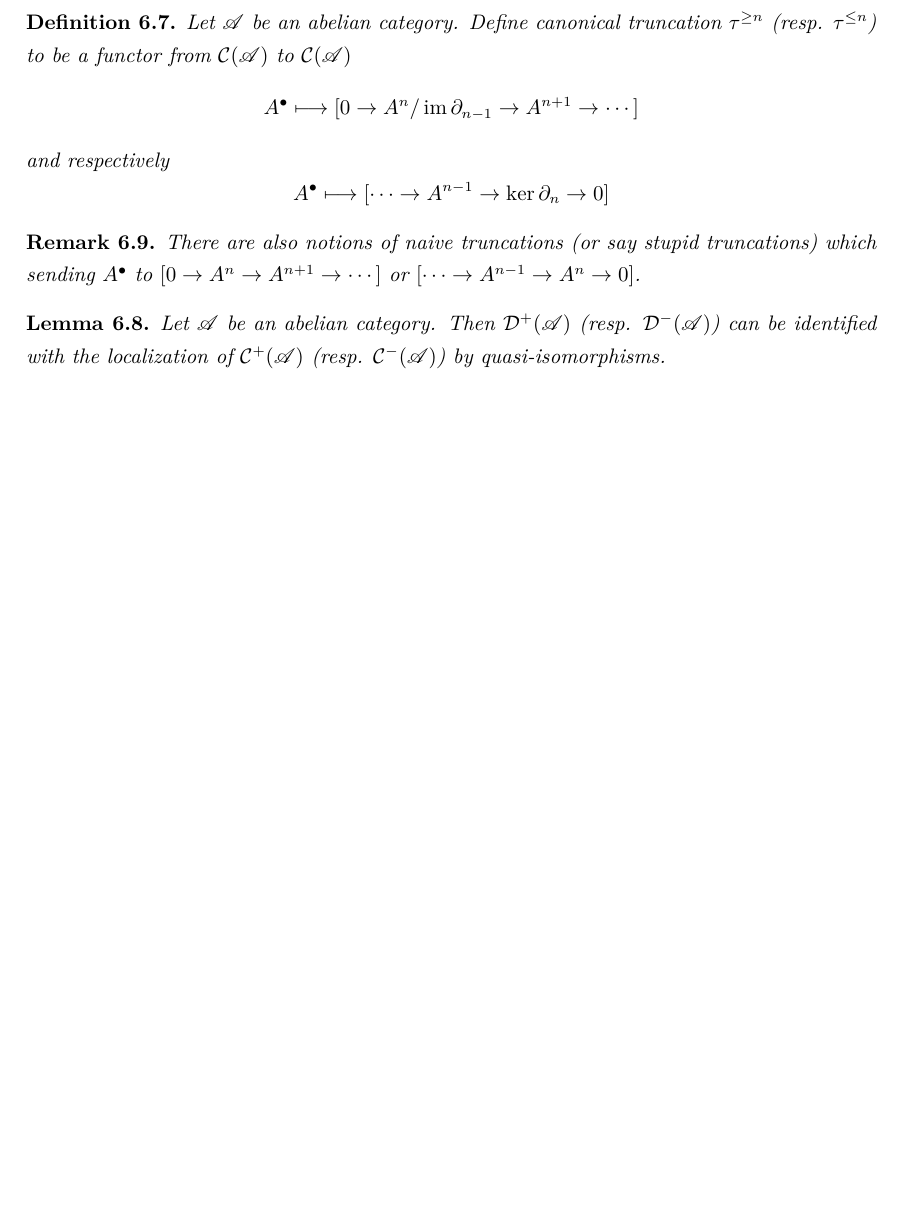
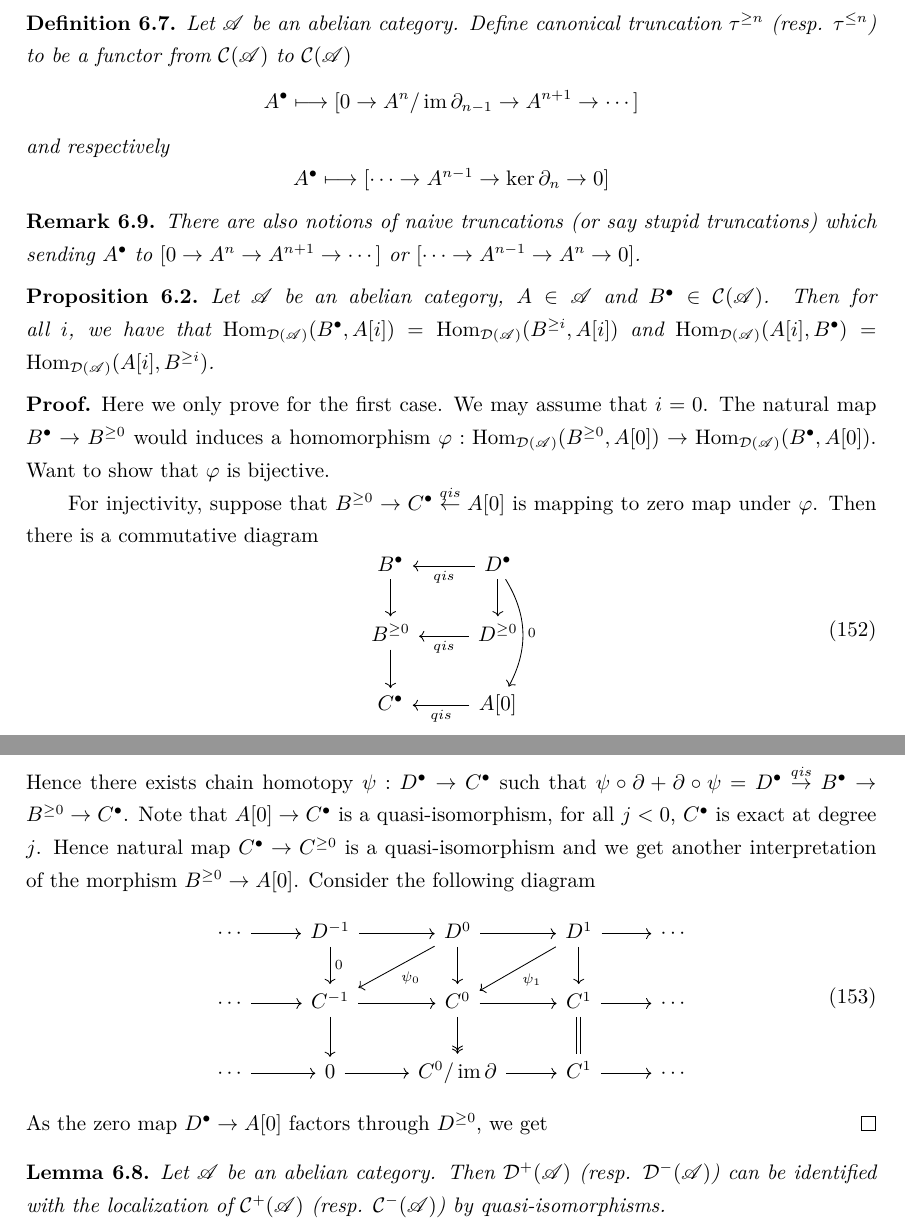
Before and after one commit to DRAMINGLING/Note_for_Advanced_Algebraic_Geometry_2025fall, a LaTeX document (main.tex): part of page 43 of 52 before the commit and two parts of pages 43 and 44 of 53 after it, the two joined at a grey line, cut so that both start at the same text, the shorter picture padded with empty space. Compiled offline with XeLaTeX.

Commit message:
feat: Update main.tex from source repo via GitHub Actions

```diff
--- a/main.tex
+++ b/main.tex
@@ -2885,6 +2885,56 @@ We end this subsection with an important proposition, which deeply characterizes
 \begin{remark}
     There are also notions of naive truncations (or say stupid truncations) which sending $A^{\bullet}$ to $[0 \rightarrow A^{n} \rightarrow A^{n + 1} \rightarrow \cdots]$ or $[\cdots \rightarrow A^{n - 1} \rightarrow A^{n} \rightarrow 0]$.
 \end{remark}
+\begin{proposition}
+    Let $\mathscr{A}$ be an abelian category, $A\in \mathscr{A}$ and $B^{\bullet}\in \mathcal{C}(\mathscr{A})$.
+    Then for all $i$, we have that $\hom_{\mathcal{D}(\mathscr{A})}(B^{\bullet}, A[i]) = \hom_{\mathcal{D}(\mathscr{A})}(B^{\ge i}, A[i])$ and $\hom_{\mathcal{D}(\mathscr{A})}(A[i], B^{\bullet}) = \hom_{\mathcal{D}(\mathscr{A})}(A[i], B^{\ge i})$.
+    \label{Proposition 6.2}
+\end{proposition}
+\begin{proof}
+    Here we only prove for the first case.
+    We may assume that $i = 0$.
+    The natural map $B^{\bullet} \rightarrow B^{\ge 0}$ would induces a homomorphism $\varphi: \hom_{\mathcal{D}(\mathscr{A})}(B^{\ge 0}, A[0]) \rightarrow \hom_{\mathcal{D}(\mathscr{A})}(B^{\bullet}, A[0])$.
+    Want to show that $\varphi$ is bijective.
+    \par
+    For injectivity, suppose that $B^{\ge 0} \rightarrow C^{\bullet} \overset{qis}{\leftarrow} A[0]$ is mapping to zero map under $\varphi$.
+    Then there is a commutative diagram
+    \begin{equation}
+        \begin{tikzcd}
+            B^{\bullet} \arrow[d] &
+            D^{\bullet} \arrow[dd, "0", bend left] \arrow[d] \arrow[l, "qis"] \\
+            B^{\ge 0} \arrow[d] &
+            D^{\ge 0} \arrow[l, "qis"] \\
+            C^{\bullet} &
+            A[0] \arrow[l, "qis"]
+        \end{tikzcd}
+    \end{equation}
+    Hence there exists chain homotopy $\psi: D^{\bullet} \rightarrow C^{\bullet}$ such that $\psi \circ \partial + \partial \circ \psi = D^{\bullet} \overset{qis}{\rightarrow} B^{\bullet} \rightarrow B^{\ge 0} \rightarrow C^{\bullet}$.
+    Note that $A[0] \rightarrow C^{\bullet}$ is a quasi-isomorphism,
+    for all $j < 0$, $C^{\bullet}$ is exact at degree $j$.
+    Hence natural map $C^{\bullet} \rightarrow C^{\ge 0}$ is a quasi-isomorphism and we get another interpretation of the morphism $B^{\ge 0} \rightarrow A[0]$.
+    Consider the following diagram
+    \begin{equation}
+        \begin{tikzcd}
+            \cdots \arrow[r] &
+            D^{-1} \arrow[r] \arrow[d, "0"] &
+            D^{0} \arrow[r] \arrow[d] \arrow[dl, "\psi_{0}"] &
+            D^{1} \arrow[r] \arrow[d] \arrow[dl, "\psi_{1}"] &
+            \cdots \\
+            \cdots \arrow[r] &
+            C^{-1} \arrow[r] \arrow[d] &
+            C^{0} \arrow[r] \arrow[d, twoheadrightarrow] &
+            C^{1} \arrow[r] \arrow[d, equal] &
+            \cdots \\
+            \cdots \arrow[r] &
+            0 \arrow[r] &
+            C^{0}/\im \partial \arrow[r] &
+            C^{1} \arrow[r] &
+            \cdots
+        \end{tikzcd}
+    \end{equation}
+    As the zero map $D^{\bullet} \rightarrow A[0]$ factors through $D^{\ge 0}$,
+    we get
+\end{proof}
 \begin{lemma}
     Let $\mathscr{A}$ be an abelian category.
     Then $\mathcal{D}^{+}(\mathscr{A})$ (resp. $\mathcal{D}^{-}(\mathscr{A})$) can be identified with the localization of $\mathcal{C}^{+}(\mathscr{A})$ (resp. $\mathcal{C}^{-}(\mathscr{A})$) by quasi-isomorphisms.
```
